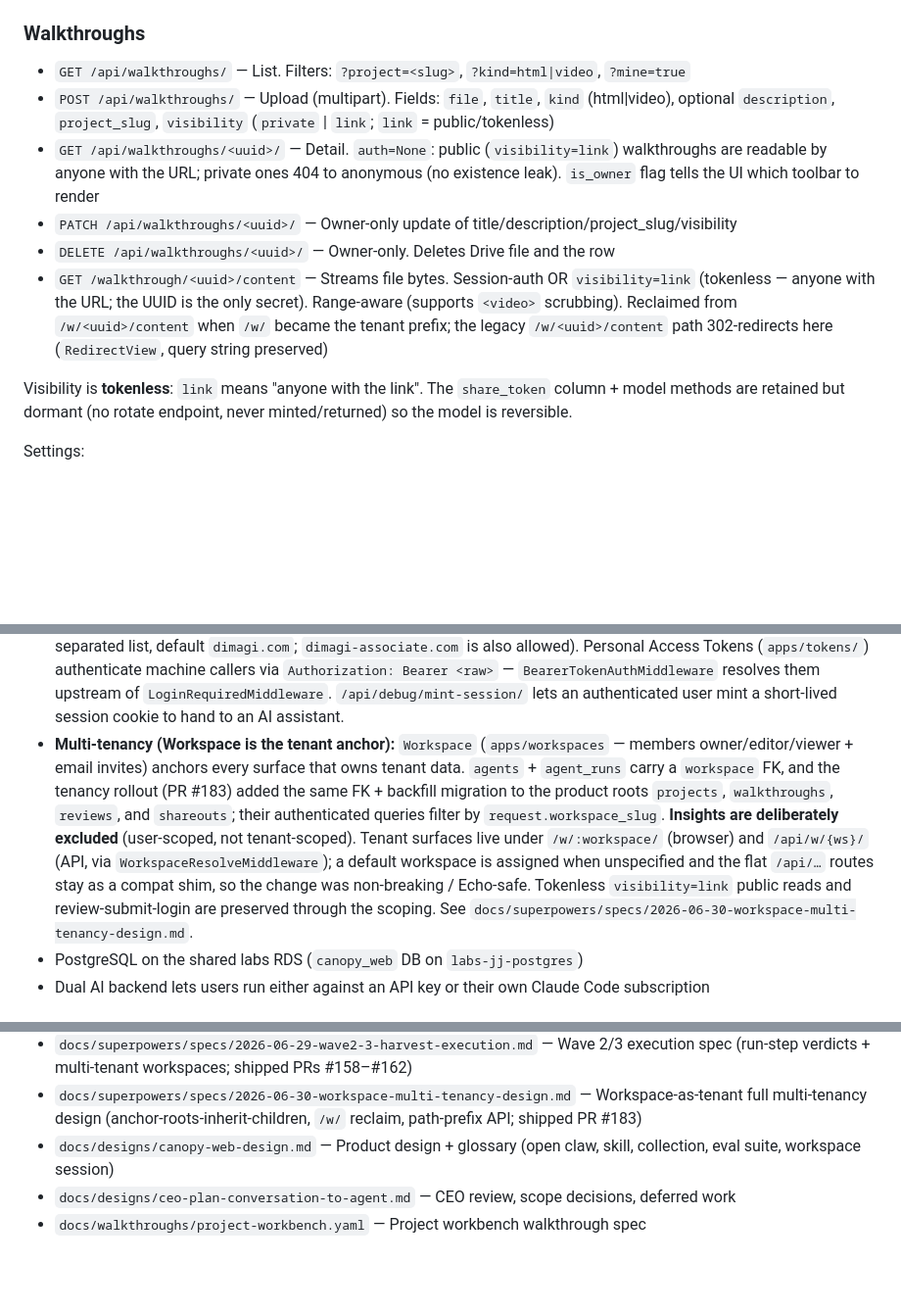
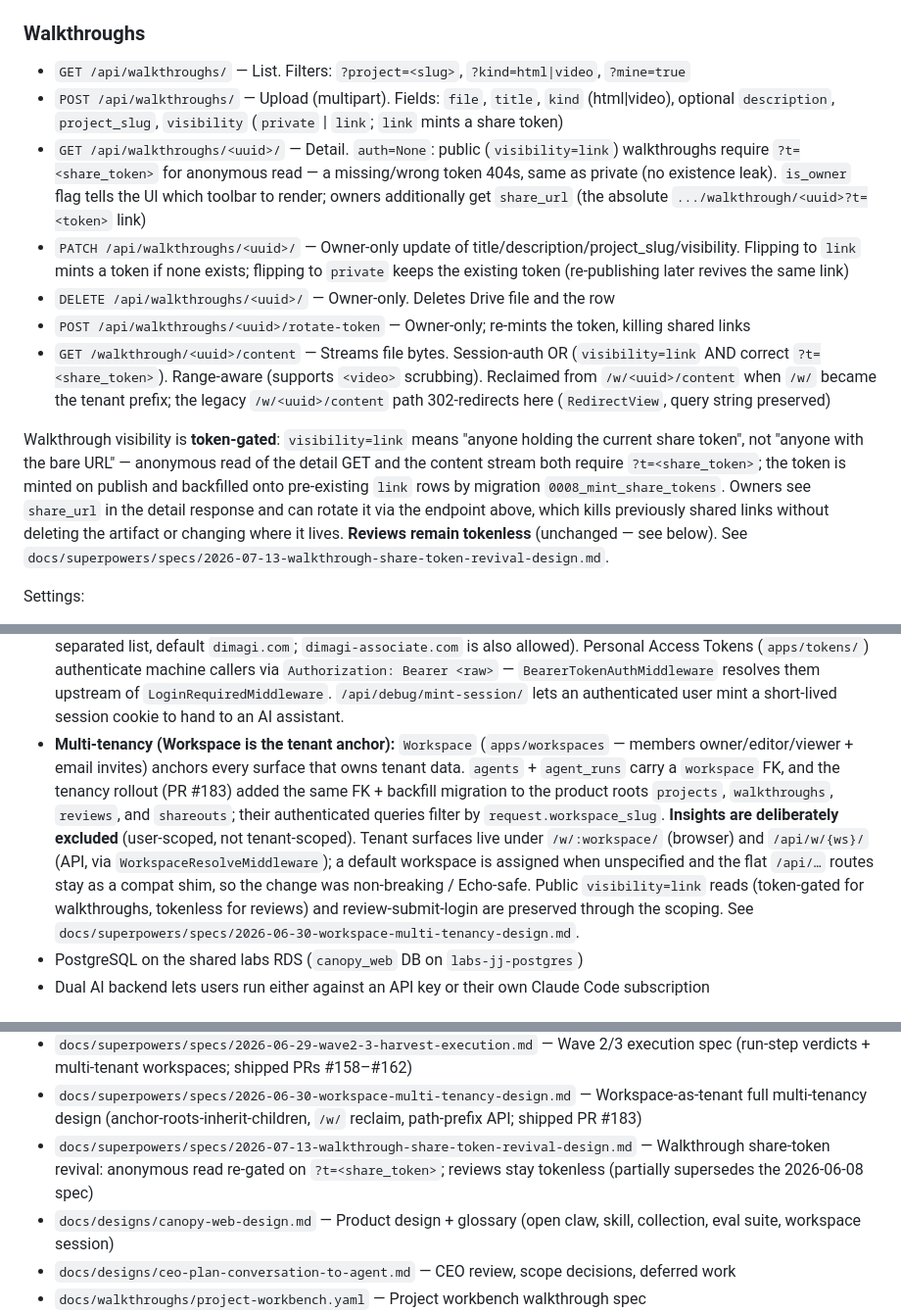
Before and after one commit to jjackson/canopy-web, a Markdown page: CLAUDE.md, 3 parts joined by grey strips. Shown at 98% size. GitHub-like rendering; blank space fills up the shorter version.

Commit message:
docs: walkthrough visibility is token-gated (reviews stay tokenless)
Co-Authored-By: Claude Fable 5 <noreply@anthropic.com>

```diff
--- a/CLAUDE.md
+++ b/CLAUDE.md
@@ -165,13 +165,14 @@ uv run python manage.py create_token --email ace@dimagi-ai.com --label "canopy p
 
 ### Walkthroughs
 - `GET /api/walkthroughs/` — List. Filters: `?project=<slug>`, `?kind=html|video`, `?mine=true`
-- `POST /api/walkthroughs/` — Upload (multipart). Fields: `file`, `title`, `kind` (html|video), optional `description`, `project_slug`, `visibility` (`private` | `link`; `link` = public/tokenless)
-- `GET /api/walkthroughs/<uuid>/` — Detail. `auth=None`: public (`visibility=link`) walkthroughs are readable by anyone with the URL; private ones 404 to anonymous (no existence leak). `is_owner` flag tells the UI which toolbar to render
-- `PATCH /api/walkthroughs/<uuid>/` — Owner-only update of title/description/project_slug/visibility
+- `POST /api/walkthroughs/` — Upload (multipart). Fields: `file`, `title`, `kind` (html|video), optional `description`, `project_slug`, `visibility` (`private` | `link`; `link` mints a share token)
+- `GET /api/walkthroughs/<uuid>/` — Detail. `auth=None`: public (`visibility=link`) walkthroughs require `?t=<share_token>` for anonymous read — a missing/wrong token 404s, same as private (no existence leak). `is_owner` flag tells the UI which toolbar to render; owners additionally get `share_url` (the absolute `.../walkthrough/<uuid>?t=<token>` link)
+- `PATCH /api/walkthroughs/<uuid>/` — Owner-only update of title/description/project_slug/visibility. Flipping to `link` mints a token if none exists; flipping to `private` keeps the existing token (re-publishing later revives the same link)
 - `DELETE /api/walkthroughs/<uuid>/` — Owner-only. Deletes Drive file and the row
-- `GET /walkthrough/<uuid>/content` — Streams file bytes. Session-auth OR `visibility=link` (tokenless — anyone with the URL; the UUID is the only secret). Range-aware (supports `<video>` scrubbing). Reclaimed from `/w/<uuid>/content` when `/w/` became the tenant prefix; the legacy `/w/<uuid>/content` path 302-redirects here (`RedirectView`, query string preserved)
+- `POST /api/walkthroughs/<uuid>/rotate-token` — Owner-only; re-mints the token, killing shared links
+- `GET /walkthrough/<uuid>/content` — Streams file bytes. Session-auth OR (`visibility=link` AND correct `?t=<share_token>`). Range-aware (supports `<video>` scrubbing). Reclaimed from `/w/<uuid>/content` when `/w/` became the tenant prefix; the legacy `/w/<uuid>/content` path 302-redirects here (`RedirectView`, query string preserved)
 
-Visibility is **tokenless**: `link` means "anyone with the link". The `share_token` column + model methods are retained but dormant (no rotate endpoint, never minted/returned) so the model is reversible.
+Walkthrough visibility is **token-gated**: `visibility=link` means "anyone holding the current share token", not "anyone with the bare URL" — anonymous read of the detail GET and the content stream both require `?t=<share_token>`; the token is minted on publish and backfilled onto pre-existing `link` rows by migration `0008_mint_share_tokens`. Owners see `share_url` in the detail response and can rotate it via the endpoint above, which kills previously shared links without deleting the artifact or changing where it lives. **Reviews remain tokenless** (unchanged — see below). See `docs/superpowers/specs/2026-07-13-walkthrough-share-token-revival-design.md`.
 
 Settings:
 - `WALKTHROUGHS_ENABLED` (default `True`) — `/api/walkthroughs/` and `/w/<id>/content` 404 when off
@@ -281,7 +282,7 @@ Not a Ninja router — a FastMCP 3.x Streamable-HTTP ASGI app mounted in `config
 - APP UI: dense, readable, tables not cards
 - SSE streaming for AI responses (Scout pattern)
 - **Auth:** Google OAuth via django-allauth (allowed-domain restricted via `AUTH_ALLOWED_EMAIL_DOMAIN` — comma-separated list, default `dimagi.com`; `dimagi-associate.com` is also allowed). Personal Access Tokens (`apps/tokens/`) authenticate machine callers via `Authorization: Bearer <raw>` — `BearerTokenAuthMiddleware` resolves them upstream of `LoginRequiredMiddleware`. `/api/debug/mint-session/` lets an authenticated user mint a short-lived session cookie to hand to an AI assistant.
-- **Multi-tenancy (Workspace is the tenant anchor):** `Workspace` (`apps/workspaces` — members owner/editor/viewer + email invites) anchors every surface that owns tenant data. `agents` + `agent_runs` carry a `workspace` FK, and the tenancy rollout (PR #183) added the same FK + backfill migration to the product roots `projects`, `walkthroughs`, `reviews`, and `shareouts`; their authenticated queries filter by `request.workspace_slug`. **Insights are deliberately excluded** (user-scoped, not tenant-scoped). Tenant surfaces live under `/w/:workspace/` (browser) and `/api/w/{ws}/` (API, via `WorkspaceResolveMiddleware`); a default workspace is assigned when unspecified and the flat `/api/…` routes stay as a compat shim, so the change was non-breaking / Echo-safe. Tokenless `visibility=link` public reads and review-submit-login are preserved through the scoping. See `docs/superpowers/specs/2026-06-30-workspace-multi-tenancy-design.md`.
+- **Multi-tenancy (Workspace is the tenant anchor):** `Workspace` (`apps/workspaces` — members owner/editor/viewer + email invites) anchors every surface that owns tenant data. `agents` + `agent_runs` carry a `workspace` FK, and the tenancy rollout (PR #183) added the same FK + backfill migration to the product roots `projects`, `walkthroughs`, `reviews`, and `shareouts`; their authenticated queries filter by `request.workspace_slug`. **Insights are deliberately excluded** (user-scoped, not tenant-scoped). Tenant surfaces live under `/w/:workspace/` (browser) and `/api/w/{ws}/` (API, via `WorkspaceResolveMiddleware`); a default workspace is assigned when unspecified and the flat `/api/…` routes stay as a compat shim, so the change was non-breaking / Echo-safe. Public `visibility=link` reads (token-gated for walkthroughs, tokenless for reviews) and review-submit-login are preserved through the scoping. See `docs/superpowers/specs/2026-06-30-workspace-multi-tenancy-design.md`.
 - PostgreSQL on the shared labs RDS (`canopy_web` DB on `labs-jj-postgres`)
 - Dual AI backend lets users run either against an API key or their own Claude Code subscription
 
@@ -303,6 +304,7 @@ Design **specs** (the "why" record) live in `docs/superpowers/specs/`. The execu
 - `docs/superpowers/specs/2026-06-29-unified-agent-run-lifecycle-design.md` — Unified agent⊕run lifecycle (Wave 1 keystone; the `apps/agent_runs` + `canopy_runs` library, shipped PR #154)
 - `docs/superpowers/specs/2026-06-29-wave2-3-harvest-execution.md` — Wave 2/3 execution spec (run-step verdicts + multi-tenant workspaces; shipped PRs #158–#162)
 - `docs/superpowers/specs/2026-06-30-workspace-multi-tenancy-design.md` — Workspace-as-tenant full multi-tenancy design (anchor-roots-inherit-children, `/w/` reclaim, path-prefix API; shipped PR #183)
+- `docs/superpowers/specs/2026-07-13-walkthrough-share-token-revival-design.md` — Walkthrough share-token revival: anonymous read re-gated on `?t=<share_token>`; reviews stay tokenless (partially supersedes the 2026-06-08 spec)
 - `docs/designs/canopy-web-design.md` — Product design + glossary (open claw, skill, collection, eval suite, workspace session)
 - `docs/designs/ceo-plan-conversation-to-agent.md` — CEO review, scope decisions, deferred work
 - `docs/walkthroughs/project-workbench.yaml` — Project workbench walkthrough spec
```
Also changed, not shown: other parts of CLAUDE.md (+1 -1 lines).
